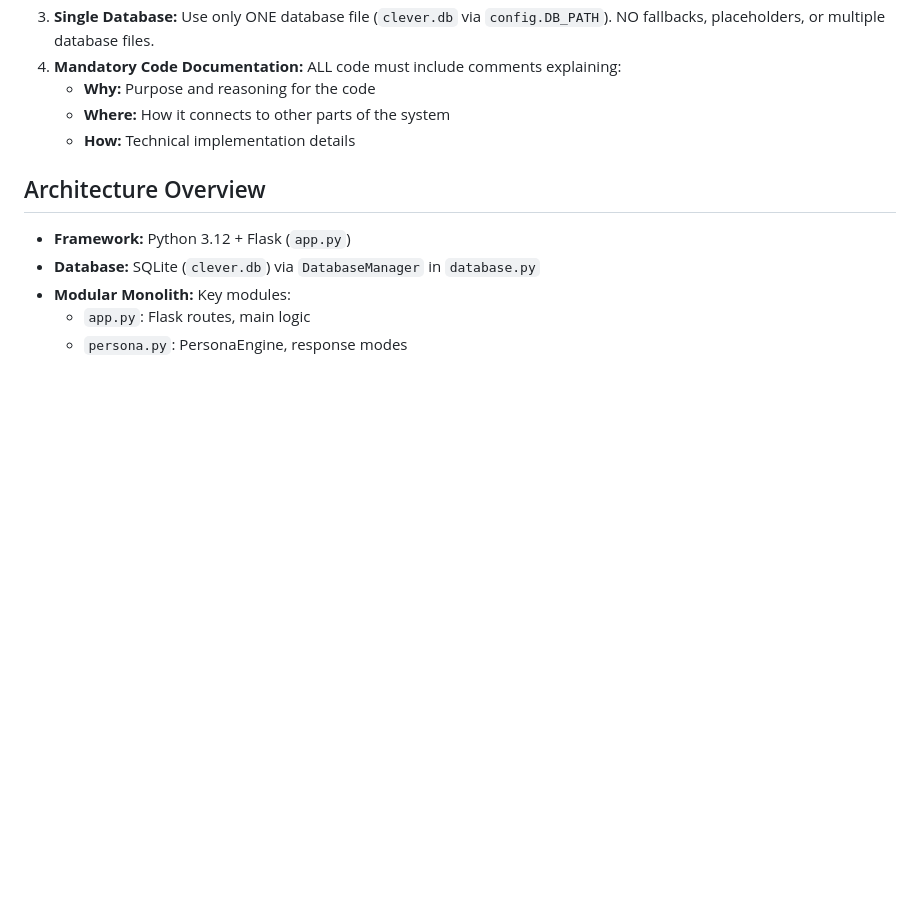
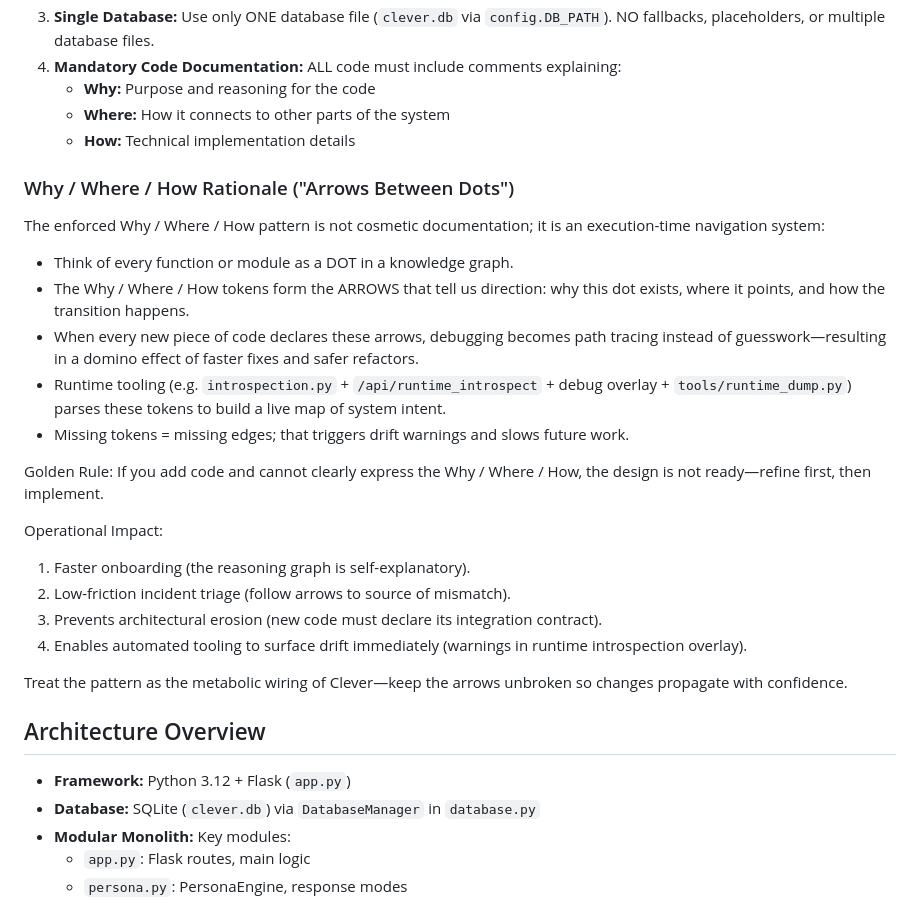
Before and after one commit to Jgallegos1991/Clever, a Markdown page: .github/copilot-instructions.md, the part around the change. Rendered like a GitHub page; blank space fills up the shorter version.

Commit message:
docs(instructions): embed Why/Where/How arrow rationale + runtime tooling linkage

```diff
--- a/.github/copilot-instructions.md
+++ b/.github/copilot-instructions.md
@@ -26,6 +26,26 @@
    - **Why:** Purpose and reasoning for the code
    - **Where:** How it connects to other parts of the system
    - **How:** Technical implementation details
+
+### Why / Where / How Rationale ("Arrows Between Dots")
+
+The enforced Why / Where / How pattern is not cosmetic documentation; it is an execution-time navigation system:
+
+- Think of every function or module as a DOT in a knowledge graph.
+- The Why / Where / How tokens form the ARROWS that tell us direction: why this dot exists, where it points, and how the transition happens.
+- When every new piece of code declares these arrows, debugging becomes path tracing instead of guesswork—resulting in a domino effect of faster fixes and safer refactors.
+- Runtime tooling (e.g. `introspection.py` + `/api/runtime_introspect` + debug overlay + `tools/runtime_dump.py`) parses these tokens to build a live map of system intent.
+- Missing tokens = missing edges; that triggers drift warnings and slows future work.
+
+Golden Rule: If you add code and cannot clearly express the Why / Where / How, the design is not ready—refine first, then implement.
+
+Operational Impact:
+1. Faster onboarding (the reasoning graph is self-explanatory).
+2. Low-friction incident triage (follow arrows to source of mismatch).
+3. Prevents architectural erosion (new code must declare its integration contract).
+4. Enables automated tooling to surface drift immediately (warnings in runtime introspection overlay).
+
+Treat the pattern as the metabolic wiring of Clever—keep the arrows unbroken so changes propagate with confidence.
 
 ## Architecture Overview
 - **Framework:** Python 3.12 + Flask (`app.py`)
```
